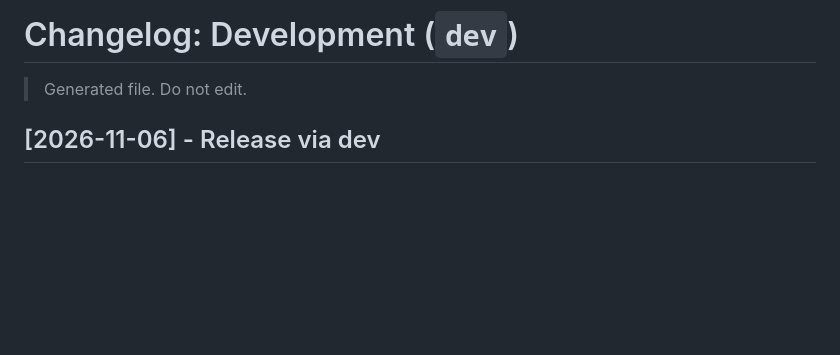
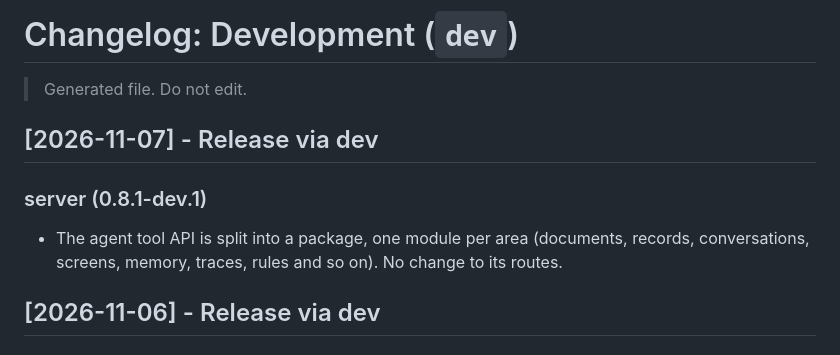
Before and after one commit to sadeeshasathsara/syruss, a Markdown page: _changelog/dev.md, the part around the change. Drawn GitHub-style; blank space fills up the shorter version.

Commit message:
chore(release): update _changelog and apply changesets

```diff
--- a/_changelog/dev.md
+++ b/_changelog/dev.md
@@ -9,6 +9,11 @@
 # Changelog: Development (`dev`)
 
 > Generated file. Do not edit.
+
+## [2026-11-07] - Release via dev
+
+### server (0.8.1-dev.1)
+- The agent tool API is split into a package, one module per area (documents, records, conversations, screens, memory, traces, rules and so on). No change to its routes.
 
 ## [2026-11-06] - Release via dev
 
```
Also changed, not shown: .changeset/bright-wolf-107.md (deleted, +0 -5 lines).
